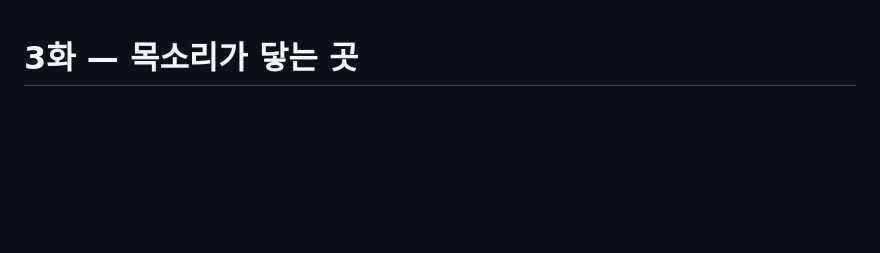
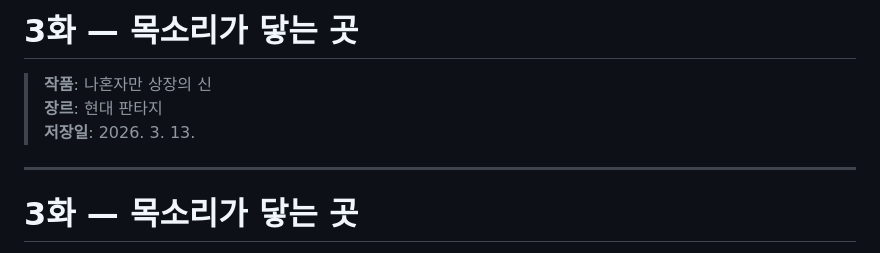
Before and after one commit to bridgecode0814/bridge-ai-novel, a Markdown page: scenarios/나혼자만_상장의_신/ep003.md, the part around one of its changes. Rendered like a GitHub page; blank space fills up the shorter version.

Commit message:
브릿지AI: [나혼자만 상장의 신] 3화 — 목소리가 닿는 곳 저장

```diff
--- a/scenarios/나혼자만_상장의_신/ep003.md
+++ b/scenarios/나혼자만_상장의_신/ep003.md
@@ -1,3 +1,11 @@
+# 3화 — 목소리가 닿는 곳
+
+> **작품**: 나혼자만 상장의 신
+> **장르**: 현대 판타지
+> **저장일**: 2026. 3. 13.
+
+---
+
 # 3화 — 목소리가 닿는 곳
 
 > **작품**: 나혼자만 상장의 신
```
Also changed, not shown: other parts of scenarios/나혼자만_상장의_신/ep003.md (+12 -0 lines).
